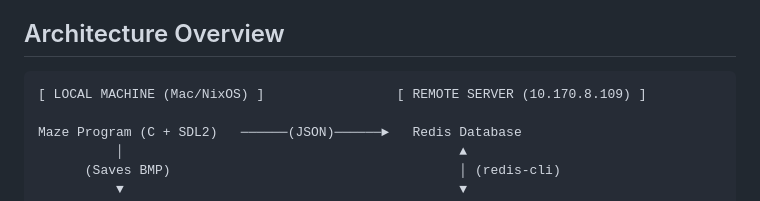
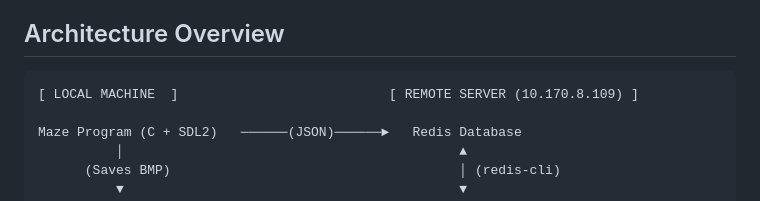
Before and after one commit to joeoakes/abcapsp26FriT2, a Markdown page: dashboard/README.md, the part around the change. Drawn GitHub-style.

````diff
--- a/dashboard/README.md
+++ b/dashboard/README.md
@@ -2,7 +2,7 @@
 An integrated robotics telemetry system where a local C‑based maze solver (with an A* algorithm) sends telemetry over the network to a remote Redis database. A custom Python bridge connects Redis to a web UI, streaming live SDL2 rendering, while an Ollama‑powered AI assistant (Llama 3) acts as a formal Mission Control Analyst to answer questions about the system metrics.
 ## Architecture Overview
 ```text
-[ LOCAL MACHINE (Mac/NixOS) ]                 [ REMOTE SERVER (10.170.8.109) ]
+[ LOCAL MACHINE  ]                           [ REMOTE SERVER (10.170.8.109) ]
 
 Maze Program (C + SDL2)   ──────(JSON)──────►   Redis Database
           │                                           ▲
````
